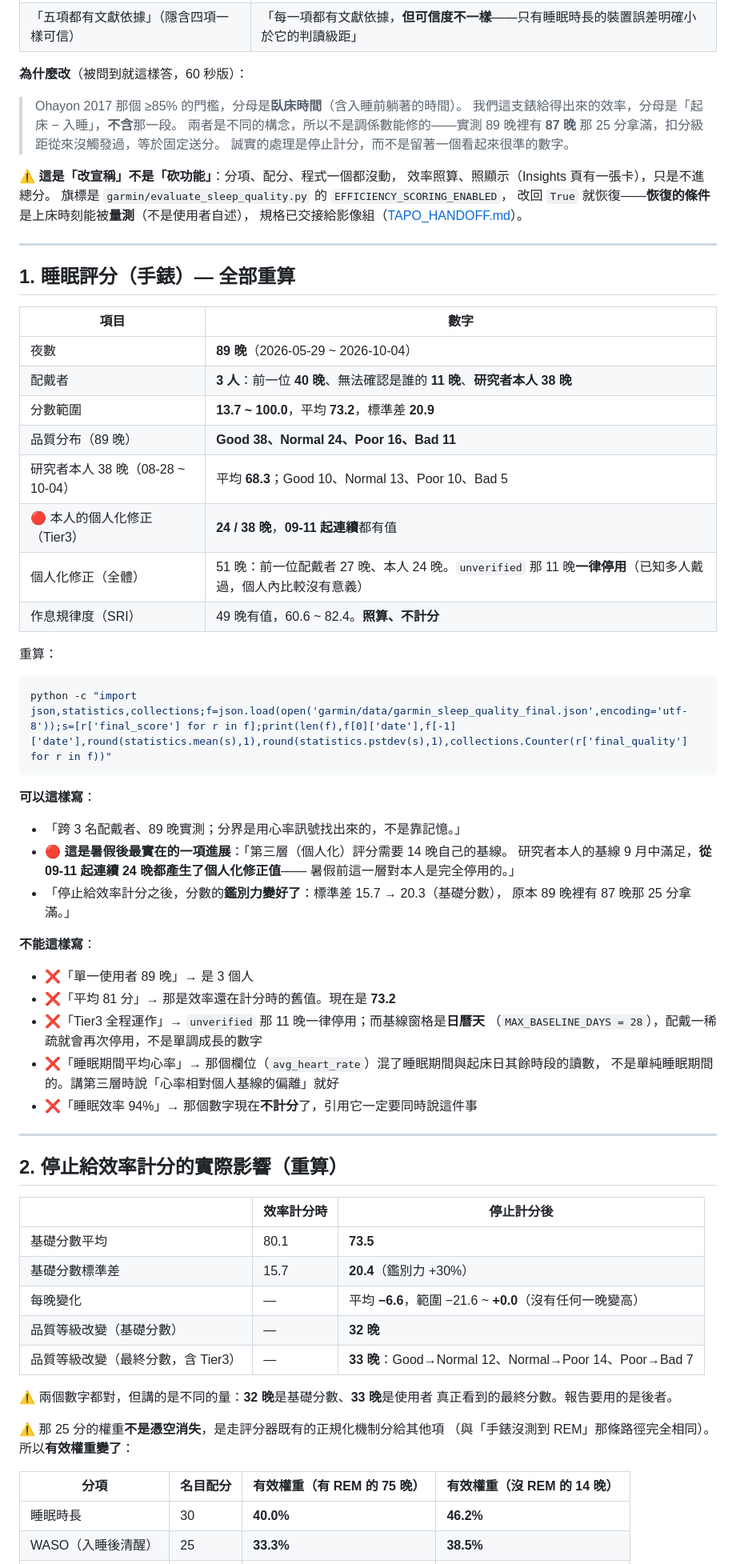
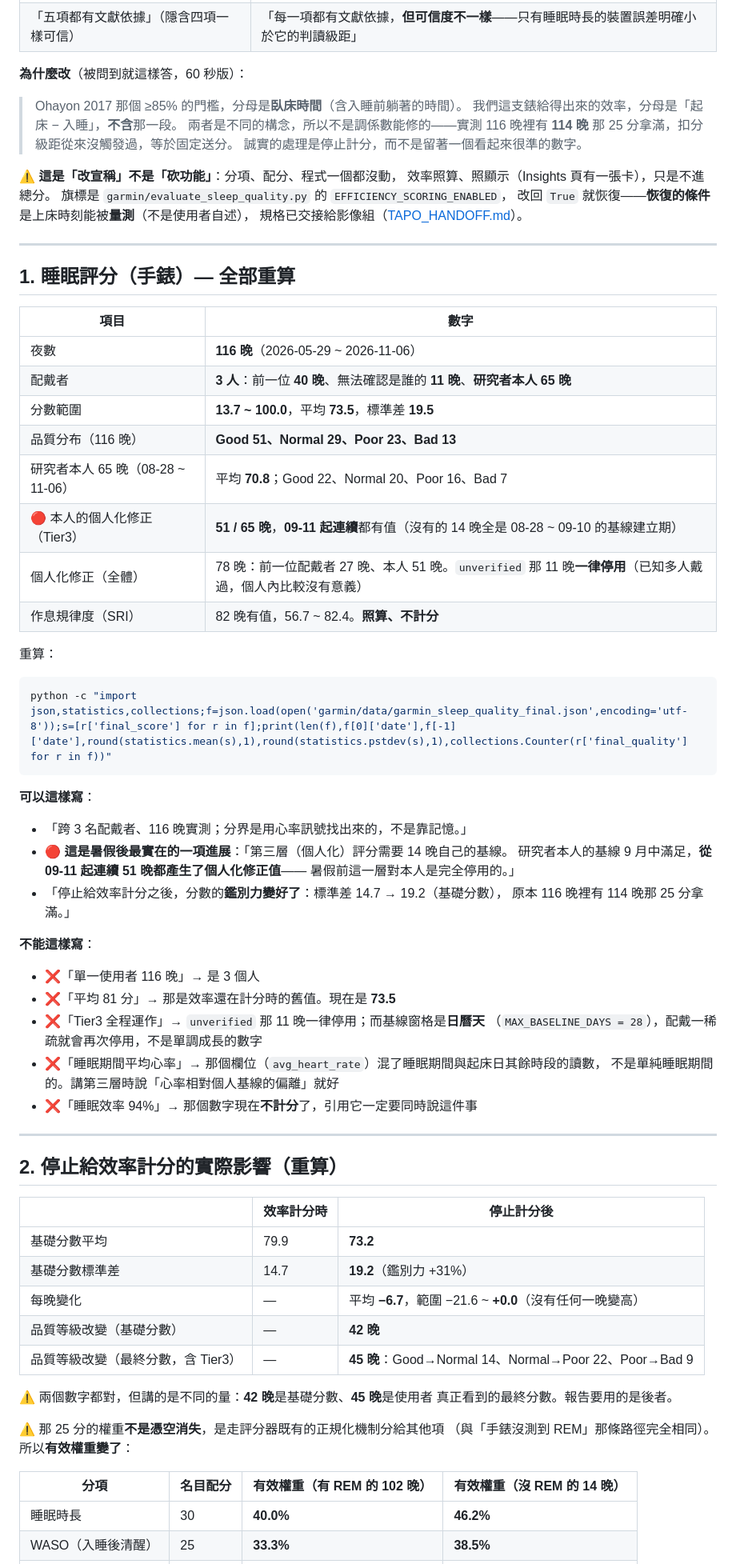
Before and after one commit to Nathan-0227/Sonnap-Project, a Markdown page: docs/PPT_NUMBERS_2026-10-01.md, the part around one of its changes. Shown at 80% size. Drawn GitHub-style.

````diff
--- a/docs/PPT_NUMBERS_2026-10-01.md
+++ b/docs/PPT_NUMBERS_2026-10-01.md
@@ -48,7 +54,7 @@
 
 > Ohayon 2017 那個 ≥85% 的門檻，分母是**臥床時間**（含入睡前躺著的時間）。
 > 我們這支錶給得出來的效率，分母是「起床 − 入睡」，**不含**那一段。
-> 兩者是不同的構念，所以不是調係數能修的——實測 89 晚裡有 **87 晚**
+> 兩者是不同的構念，所以不是調係數能修的——實測 116 晚裡有 **114 晚**
 > 那 25 分拿滿，扣分級距從來沒觸發過，等於固定送分。
 > 誠實的處理是停止計分，而不是留著一個看起來很準的數字。
 
@@ -64,14 +70,14 @@
 
 | 項目 | 數字 |
 |---|---|
-| 夜數 | **89 晚**（2026-05-29 ~ 2026-10-04） |
-| 配戴者 | **3 人**：前一位 **40 晚**、無法確認是誰的 **11 晚**、**研究者本人 38 晚** |
-| 分數範圍 | **13.7 ~ 100.0**，平均 **73.2**，標準差 **20.9** |
-| 品質分布（89 晚） | **Good 38、Normal 24、Poor 16、Bad 11** |
-| 研究者本人 38 晚（08-28 ~ 10-04） | 平均 **68.3**；Good 10、Normal 13、Poor 10、Bad 5 |
-| 🔴 本人的個人化修正（Tier3） | **24 / 38 晚**，**09-11 起連續**都有值 |
-| 個人化修正（全體） | 51 晚：前一位配戴者 27 晚、本人 24 晚。`unverified` 那 11 晚**一律停用**（已知多人戴過，個人內比較沒有意義） |
-| 作息規律度（SRI） | 49 晚有值，60.6 ~ 82.4。**照算、不計分** |
+| 夜數 | **116 晚**（2026-05-29 ~ 2026-11-06） |
+| 配戴者 | **3 人**：前一位 **40 晚**、無法確認是誰的 **11 晚**、**研究者本人 65 晚** |
+| 分數範圍 | **13.7 ~ 100.0**，平均 **73.5**，標準差 **19.5** |
+| 品質分布（116 晚） | **Good 51、Normal 29、Poor 23、Bad 13** |
+| 研究者本人 65 晚（08-28 ~ 11-06） | 平均 **70.8**；Good 22、Normal 20、Poor 16、Bad 7 |
+| 🔴 本人的個人化修正（Tier3） | **51 / 65 晚**，**09-11 起連續**都有值（沒有的 14 晚全是 08-28 ~ 09-10 的基線建立期） |
+| 個人化修正（全體） | 78 晚：前一位配戴者 27 晚、本人 51 晚。`unverified` 那 11 晚**一律停用**（已知多人戴過，個人內比較沒有意義） |
+| 作息規律度（SRI） | 82 晚有值，56.7 ~ 82.4。**照算、不計分** |
 
 重算：
 ```bash
@@ -79,16 +85,16 @@ python -c "import json,statistics,collections;f=json.load(open('garmin/data/garm
 ```
 
 **可以這樣寫**：
-- 「跨 3 名配戴者、89 晚實測；分界是用心率訊號找出來的，不是靠記憶。」
+- 「跨 3 名配戴者、116 晚實測；分界是用心率訊號找出來的，不是靠記憶。」
 - 🔴 **這是暑假後最實在的一項進展**：「第三層（個人化）評分需要 14 晚自己的基線。
-  研究者本人的基線 9 月中滿足，**從 09-11 起連續 24 晚都產生了個人化修正值**——
+  研究者本人的基線 9 月中滿足，**從 09-11 起連續 51 晚都產生了個人化修正值**——
   暑假前這一層對本人是完全停用的。」
-- 「停止給效率計分之後，分數的**鑑別力變好了**：標準差 15.7 → 20.3（基礎分數），
-  原本 89 晚裡有 87 晚那 25 分拿滿。」
+- 「停止給效率計分之後，分數的**鑑別力變好了**：標準差 14.7 → 19.2（基礎分數），
+  原本 116 晚裡有 114 晚那 25 分拿滿。」
 
 **不能這樣寫**：
-- ❌「單一使用者 89 晚」→ 是 3 個人
-- ❌「平均 81 分」→ 那是效率還在計分時的舊值。現在是 **73.2**
+- ❌「單一使用者 116 晚」→ 是 3 個人
+- ❌「平均 81 分」→ 那是效率還在計分時的舊值。現在是 **73.5**
 - ❌「Tier3 全程運作」→ `unverified` 那 11 晚一律停用；而基線窗格是**日曆天**
   （`MAX_BASELINE_DAYS = 28`），配戴一稀疏就會再次停用，不是單調成長的數字
 - ❌「睡眠期間平均心率」→ 那個欄位（`avg_heart_rate`）混了睡眠期間與起床日其餘時段的讀數，
@@ -101,19 +107,19 @@ python -c "import json,statistics,collections;f=json.load(open('garmin/data/garm
 
 | | 效率計分時 | 停止計分後 |
 |---|---|---|
-| 基礎分數平均 | 80.1 | **73.5** |
-| 基礎分數標準差 | 15.7 | **20.4**（鑑別力 +30%） |
-| 每晚變化 | — | 平均 **−6.6**，範圍 −21.6 ~ **+0.0**（沒有任何一晚變高） |
-| 品質等級改變（基礎分數） | — | **32 晚** |
-| 品質等級改變（最終分數，含 Tier3） | — | **33 晚**：Good→Normal 12、Normal→Poor 14、Poor→Bad 7 |
+| 基礎分數平均 | 79.9 | **73.2** |
+| 基礎分數標準差 | 14.7 | **19.2**（鑑別力 +31%） |
+| 每晚變化 | — | 平均 **−6.7**，範圍 −21.6 ~ **+0.0**（沒有任何一晚變高） |
+| 品質等級改變（基礎分數） | — | **42 晚** |
+| 品質等級改變（最終分數，含 Tier3） | — | **45 晚**：Good→Normal 14、Normal→Poor 22、Poor→Bad 9 |
 
-⚠️ 兩個數字都對，但講的是不同的量：**32 晚**是基礎分數、**33 晚**是使用者
+⚠️ 兩個數字都對，但講的是不同的量：**42 晚**是基礎分數、**45 晚**是使用者
 真正看到的最終分數。報告要用的是後者。
 
 ⚠️ 那 25 分的權重**不是憑空消失**，是走評分器既有的正規化機制分給其他項
 （與「手錶沒測到 REM」那條路徑完全相同）。所以**有效權重變了**：
 
-| 分項 | 名目配分 | 有效權重（有 REM 的 75 晚） | 有效權重（沒 REM 的 14 晚） |
+| 分項 | 名目配分 | 有效權重（有 REM 的 102 晚） | 有效權重（沒 REM 的 14 晚） |
 |---|---|---|---|
 | 睡眠時長 | 30 | **40.0%** | **46.2%** |
 | WASO（入睡後清醒） | 25 | **33.3%** | **38.5%** |
````
Also changed, not shown: other parts of docs/PPT_NUMBERS_2026-10-01.md (+105 -43 lines), CLAUDE.md (+13 -13 lines).
